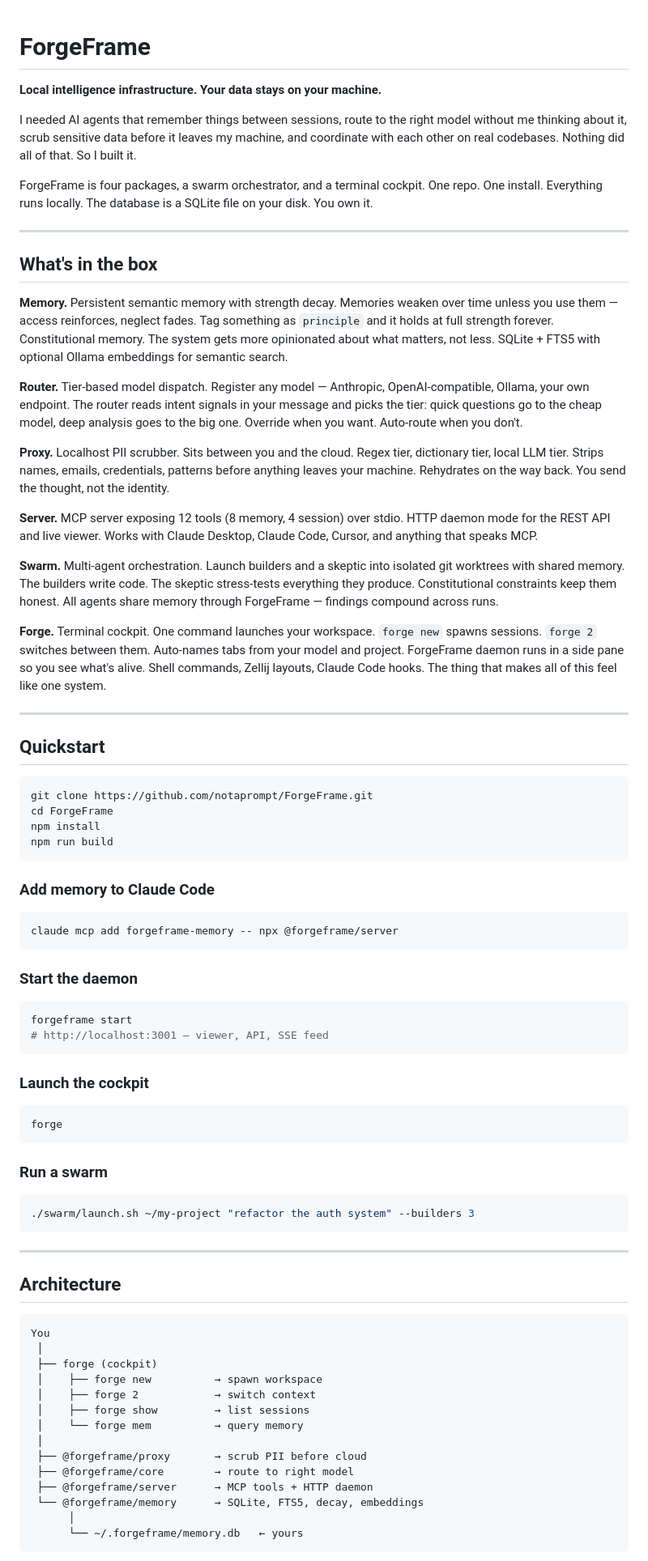
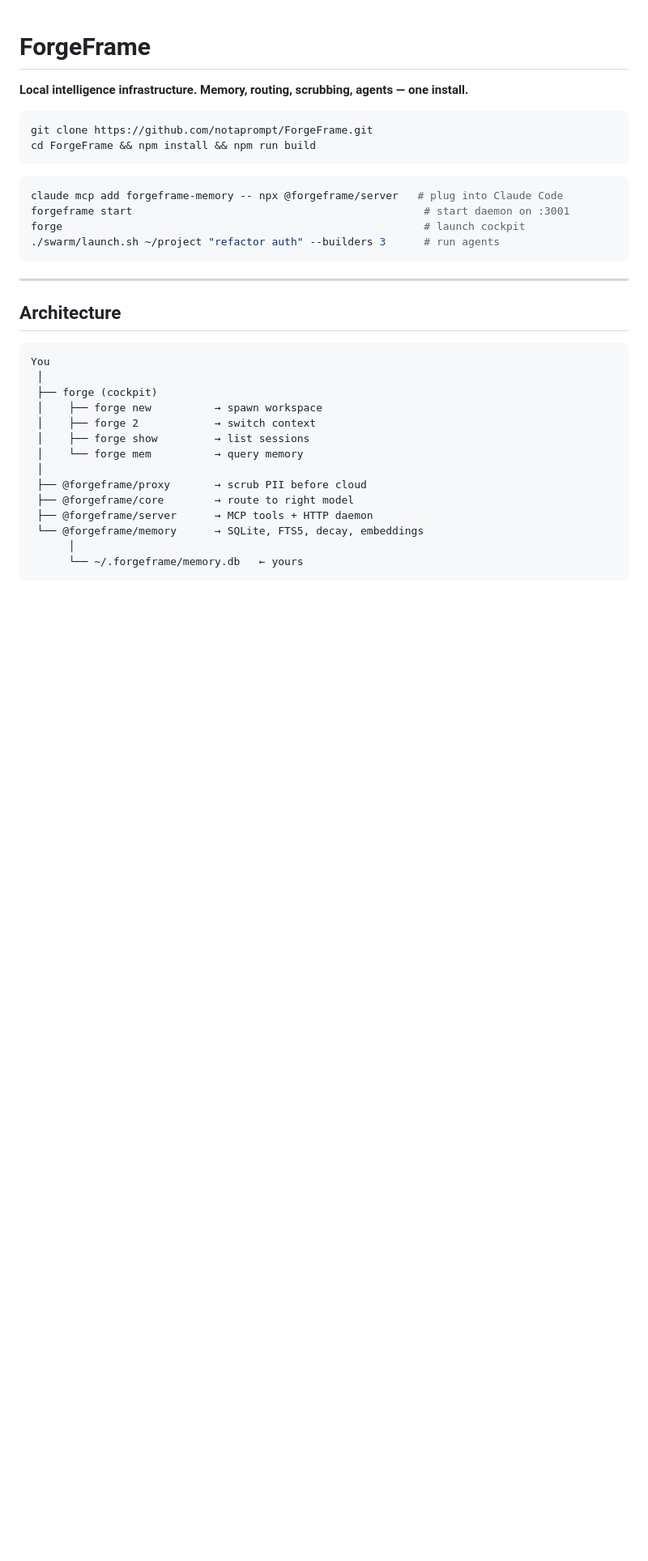
Before and after one commit to notaprompt/ForgeFrame, a Markdown page: README.md, the part around one of its changes. Shown at 81% size. GitHub-like rendering; blank space fills up the shorter version.

````diff
--- a/README.md
+++ b/README.md
@@ -1,61 +1,17 @@
 # ForgeFrame
 
-**Local intelligence infrastructure. Your data stays on your machine.**
-
-I needed AI agents that remember things between sessions, route to the right model without me thinking about it, scrub sensitive data before it leaves my machine, and coordinate with each other on real codebases. Nothing did all of that. So I built it.
-
-ForgeFrame is four packages, a swarm orchestrator, and a terminal cockpit. One repo. One install. Everything runs locally. The database is a SQLite file on your disk. You own it.
-
----
-
-## What's in the box
-
-**Memory.** Persistent semantic memory with strength decay. Memories weaken over time unless you use them — access reinforces, neglect fades. Tag something as `principle` and it holds at full strength forever. Constitutional memory. The system gets more opinionated about what matters, not less. SQLite + FTS5 with optional Ollama embeddings for semantic search.
-
-**Router.** Tier-based model dispatch. Register any model — Anthropic, OpenAI-compatible, Ollama, your own endpoint. The router reads intent signals in your message and picks the tier: quick questions go to the cheap model, deep analysis goes to the big one. Override when you want. Auto-route when you don't.
-
-**Proxy.** Localhost PII scrubber. Sits between you and the cloud. Regex tier, dictionary tier, local LLM tier. Strips names, emails, credentials, patterns before anything leaves your machine. Rehydrates on the way back. You send the thought, not the identity.
-
-**Server.** MCP server exposing 12 tools (8 memory, 4 session) over stdio. HTTP daemon mode for the REST API and live viewer. Works with Claude Desktop, Claude Code, Cursor, and anything that speaks MCP.
-
-**Swarm.** Multi-agent orchestration. Launch builders and a skeptic into isolated git worktrees with shared memory. The builders write code. The skeptic stress-tests everything they produce. Constitutional constraints keep them honest. All agents share memory through ForgeFrame — findings compound across runs.
-
-**Forge.** Terminal cockpit. One command launches your workspace. `forge new` spawns sessions. `forge 2` switches between them. Auto-names tabs from your model and project. ForgeFrame daemon runs in a side pane so you see what's alive. Shell commands, Zellij layouts, Claude Code hooks. The thing that makes all of this feel like one system.
-
----
-
-## Quickstart
+**Local intelligence infrastructure. Memory, routing, scrubbing, agents — one install.**
 
 ```bash
 git clone https://github.com/notaprompt/ForgeFrame.git
-cd ForgeFrame
-npm install
-npm run build
+cd ForgeFrame && npm install && npm run build
 ```
 
-### Add memory to Claude Code
-
 ```bash
-claude mcp add forgeframe-memory -- npx @forgeframe/server
-```
-
-### Start the daemon
-
-```bash
-forgeframe start
-# http://localhost:3001 — viewer, API, SSE feed
-```
-
-### Launch the cockpit
-
-```bash
-forge
-```
-
-### Run a swarm
-
-```bash
-./swarm/launch.sh ~/my-project "refactor the auth system" --builders 3
+claude mcp add forgeframe-memory -- npx @forgeframe/server   # plug into Claude Code
+forgeframe start                                              # start daemon on :3001
+forge                                                         # launch cockpit
+./swarm/launch.sh ~/project "refactor auth" --builders 3      # run agents
 ```
 
 ---
````
Also changed, not shown: other parts of README.md (+29 -28 lines).
